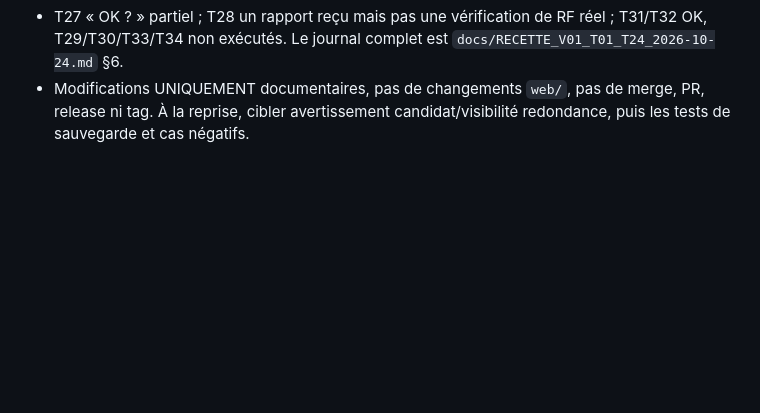
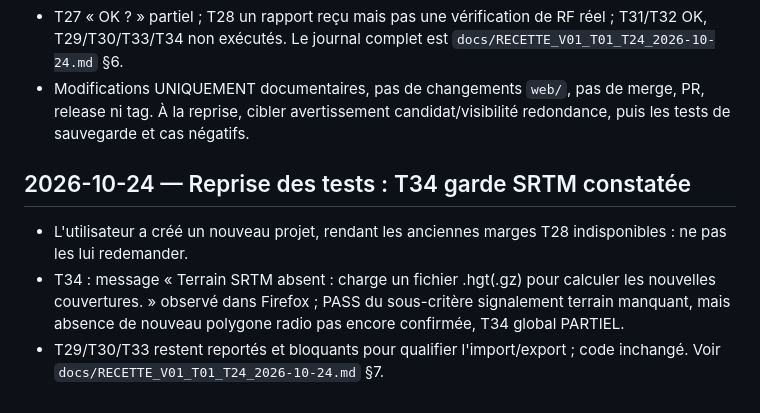
Before and after one commit to MrMekouil/MeshtasticCalculator, a Markdown page: WORK_STATE.md, the part around the change. GitHub-like rendering; blank space fills up the shorter version.

Commit message:
docs(validation): record T34 missing-terrain guard and unavailable old link margins

```diff
--- a/WORK_STATE.md
+++ b/WORK_STATE.md
@@ -108,3 +108,9 @@
 - Lecture source `web/radio.js` : `rfSuggestPosition()` n'affiche pas de marqueur candidat, sauvegarde `RADIO.suggestion`, l'écrit dans `#rfStatus` (déplacé vers Couvertures), puis rend « Appliquer » actif ; T25 UX partiel, T26 OK selon utilisateur.
 - T27 « OK ? » partiel ; T28 un rapport reçu mais pas une vérification de RF réel ; T31/T32 OK, T29/T30/T33/T34 non exécutés. Le journal complet est `docs/RECETTE_V01_T01_T24_2026-10-24.md` §6.
 - Modifications UNIQUEMENT documentaires, pas de changements `web/`, pas de merge, PR, release ni tag. À la reprise, cibler avertissement candidat/visibilité redondance, puis les tests de sauvegarde et cas négatifs.
+
+
+## 2026-10-24 — Reprise des tests : T34 garde SRTM constatée
+- L'utilisateur a créé un nouveau projet, rendant les anciennes marges T28 indisponibles : ne pas les lui redemander.
+- T34 : message « Terrain SRTM absent : charge un fichier .hgt(.gz) pour calculer les nouvelles couvertures. » observé dans Firefox ; PASS du sous-critère signalement terrain manquant, mais absence de nouveau polygone radio pas encore confirmée, T34 global PARTIEL.
+- T29/T30/T33 restent reportés et bloquants pour qualifier l'import/export ; code inchangé. Voir `docs/RECETTE_V01_T01_T24_2026-10-24.md` §7.
```
